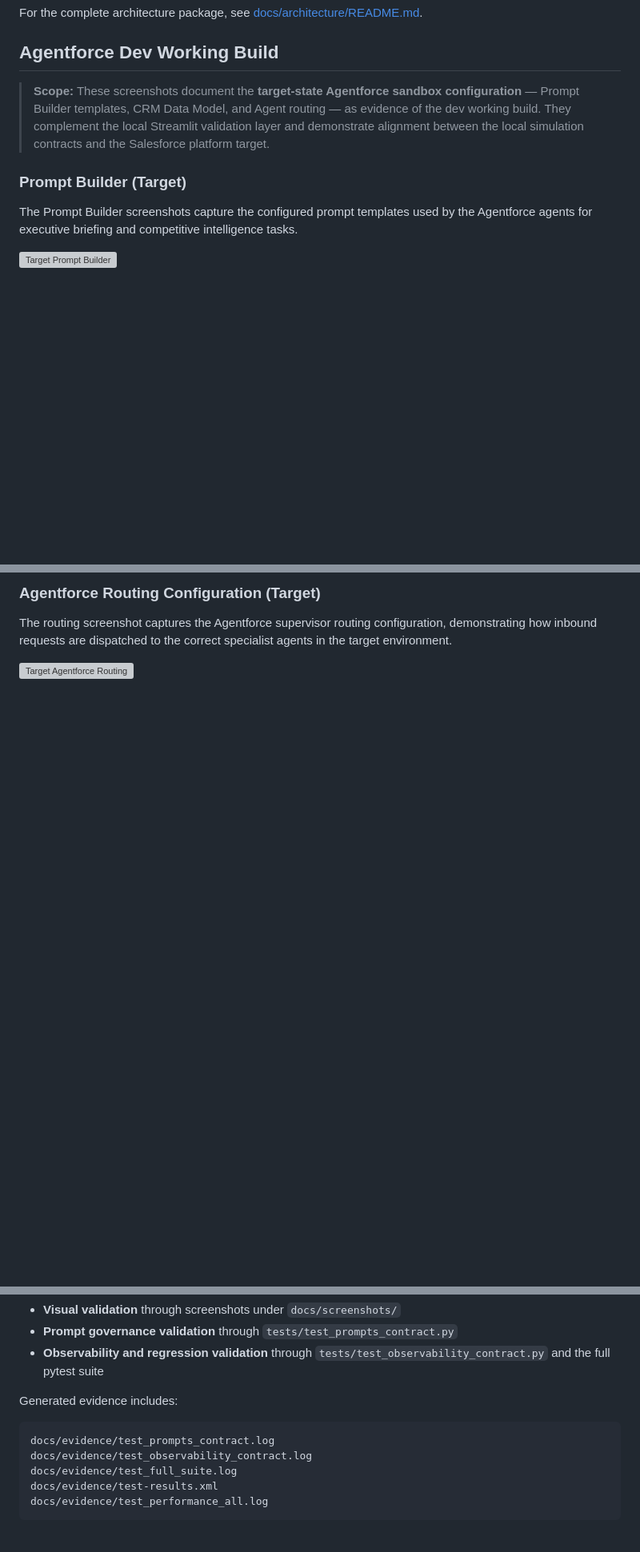
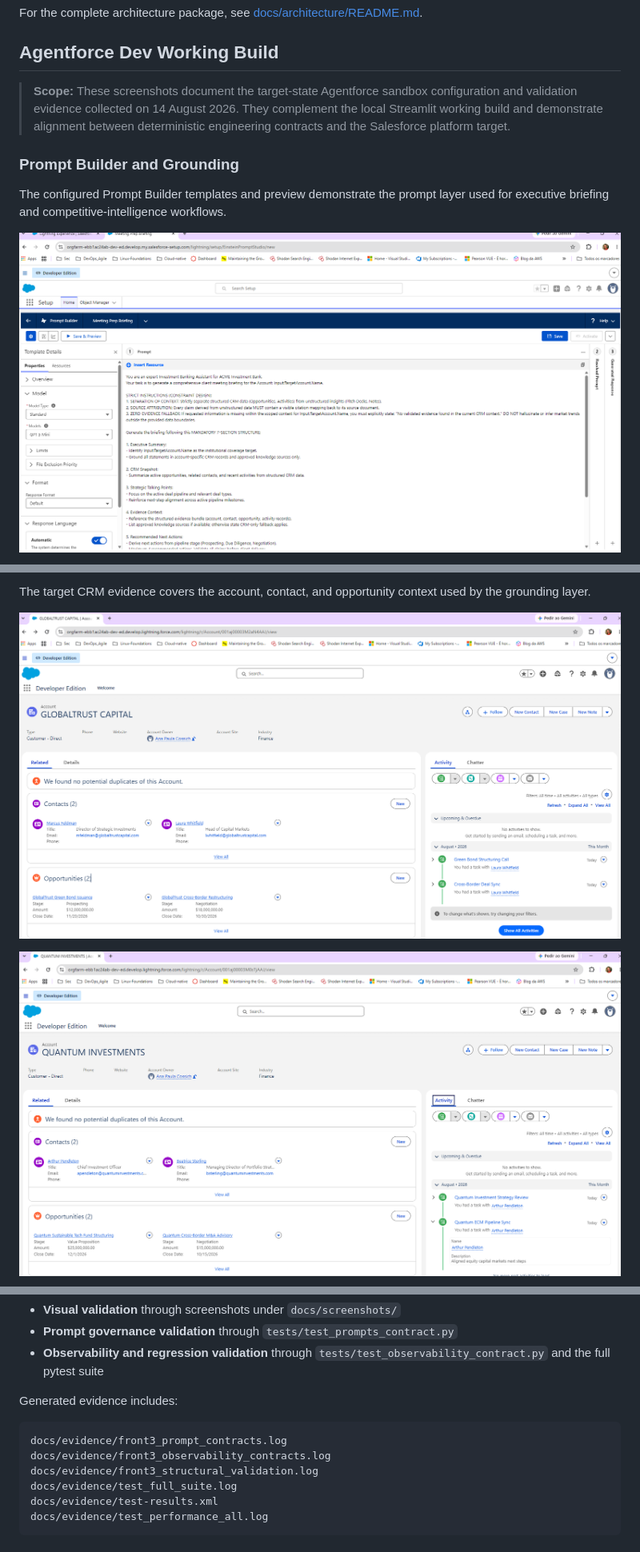
Before and after one commit to anapaulacossichofficial/Investment_Banking-ACME, a Markdown page: README.md, 3 parts joined by grey strips. Shown at 80% size. Rendered like a GitHub page; blank space fills up the shorter version; grey boxes are pictures that could not be loaded.

Commit message:
docs: align Agentforce and validation screenshot references

````diff
--- a/README.md
+++ b/README.md
@@ -43,11 +43,11 @@ For the complete architecture package, see [docs/architecture/README.md](docs/ar
 
 ## Agentforce Dev Working Build
 
-> **Scope:** These screenshots document the **target-state Agentforce sandbox configuration** — Prompt Builder templates, CRM Data Model, and Agent routing — as evidence of the dev working build. They complement the local Streamlit validation layer and demonstrate alignment between the local simulation contracts and the Salesforce platform target.
+> **Scope:** These screenshots document the target-state Agentforce sandbox configuration and validation evidence collected on 14 August 2026. They complement the local Streamlit working build and demonstrate alignment between deterministic engineering contracts and the Salesforce platform target.
 
-### Prompt Builder (Target)
+### Prompt Builder and Grounding
 
-The Prompt Builder screenshots capture the configured prompt templates used by the Agentforce agents for executive briefing and competitive intelligence tasks.
+The configured Prompt Builder templates and preview demonstrate the prompt layer used for executive briefing and competitive-intelligence workflows.
 
-![Target Prompt Builder](docs/screenshots/11_target_prompt_builder.png)
+![Target Prompt Builder](docs/screenshots/1_target_prompt_builder.png)
 
@@ -59,7 +59,7 @@ The data model screenshot shows the target Salesforce object schema — Accounts
 
-### Agentforce Routing Configuration (Target)
+The target CRM evidence covers the account, contact, and opportunity context used by the grounding layer.
 
-The routing screenshot captures the Agentforce supervisor routing configuration, demonstrating how inbound requests are dispatched to the correct specialist agents in the target environment.
+![Target CRM Data Model — GlobalTrust](docs/screenshots/1_target_data-model-GLOBALTRUST.png)
 
-![Target Agentforce Routing](docs/screenshots/13_target_agentforce_routing.png)
+![Target CRM Data Model — Quantum](docs/screenshots/1_target_data-model-QUANTUM.png)
 
@@ -131,8 +166,9 @@ The repository validates behavior at three complementary levels:
 Generated evidence includes:
 
 ```text
-docs/evidence/test_prompts_contract.log
-docs/evidence/test_observability_contract.log
+docs/evidence/front3_prompt_contracts.log
+docs/evidence/front3_observability_contracts.log
+docs/evidence/front3_structural_validation.log
 docs/evidence/test_full_suite.log
 docs/evidence/test-results.xml
 docs/evidence/test_performance_all.log
````
Also changed, not shown: other parts of README.md (+40 -5 lines).
